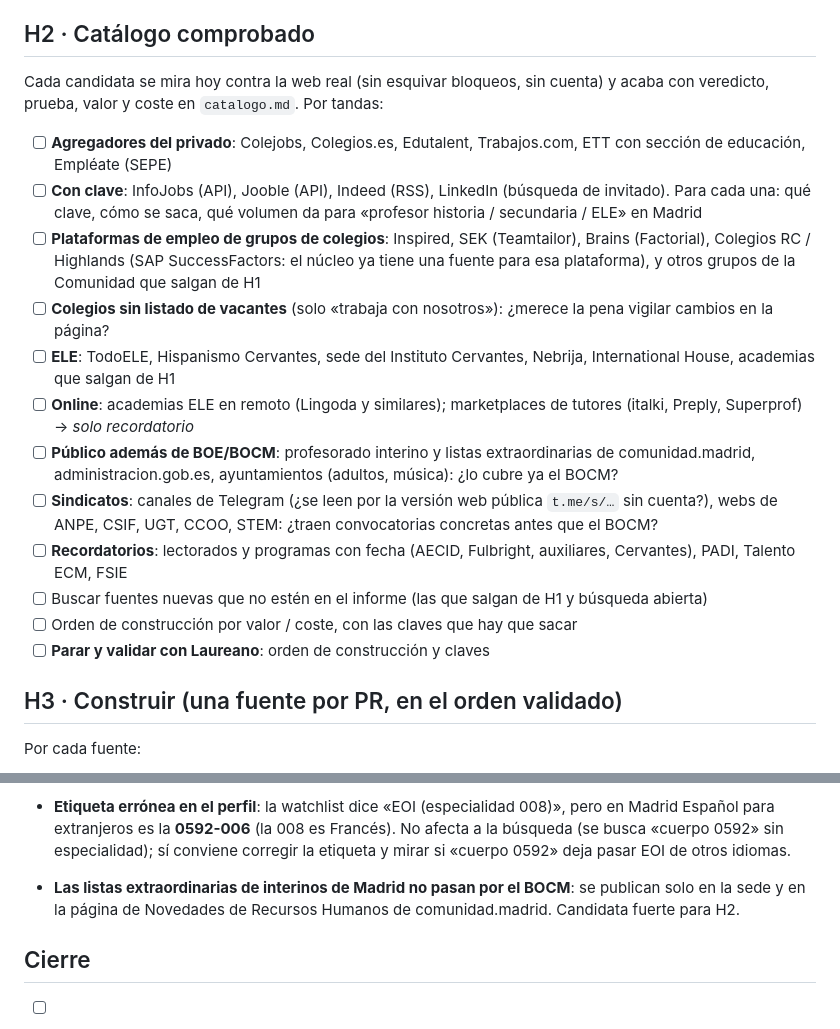
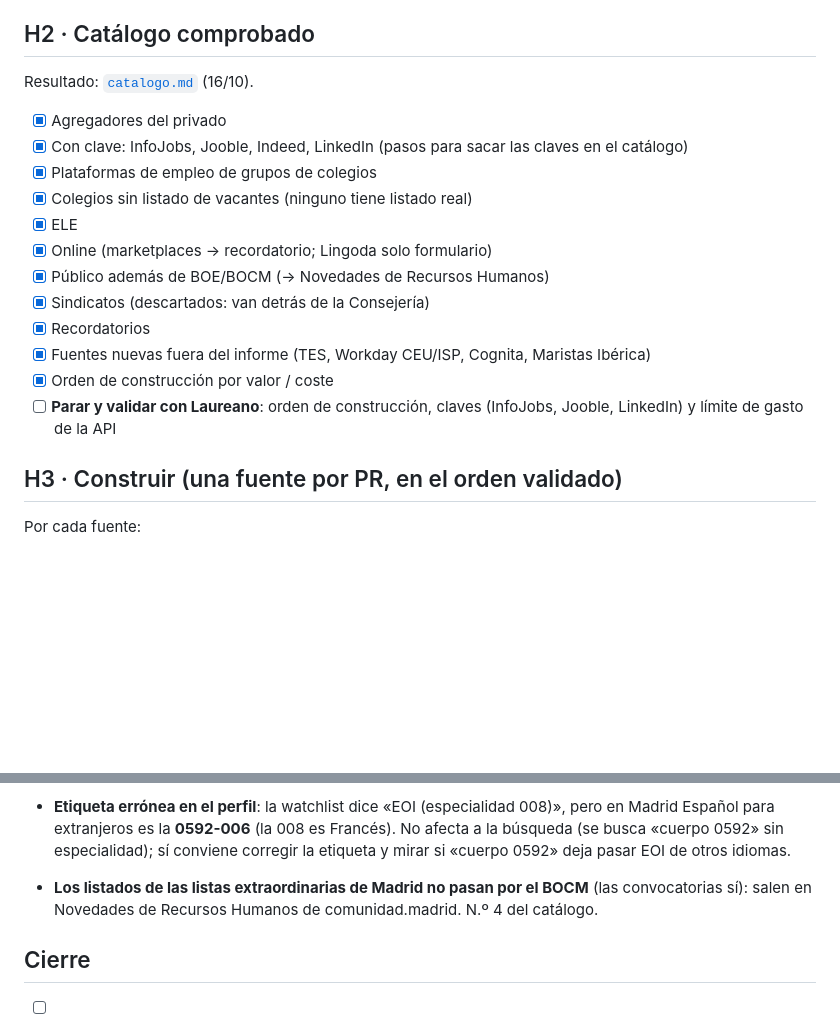
Before and after one commit to tragabytes/vigia-docencia, a Markdown page: specs/001-buscar-fuentes-docencia/tasks.md, 2 parts joined by grey strips. GitHub-like rendering; blank space fills up the shorter version.

Commit message:
spec(001): H2, catálogo comprobado y orden de construcción
Co-Authored-By: Claude Opus 5.5 <noreply@anthropic.com>

```diff
--- a/specs/001-buscar-fuentes-docencia/tasks.md
+++ b/specs/001-buscar-fuentes-docencia/tasks.md
@@ -10,19 +10,19 @@ Spec: [`spec.md`](spec.md). Respuestas de Laureano del 16/10/2026 en la spec.
 - [x] **Parar y validar con Laureano**: validado el 16/10 (mixtas, parte en inglés y ELE en el extranjero valen; respuestas en la spec)
 
 ## H2 · Catálogo comprobado
-Cada candidata se mira hoy contra la web real (sin esquivar bloqueos, sin cuenta) y acaba con veredicto, prueba, valor y coste en `catalogo.md`. Por tandas:
-- [ ] **Agregadores del privado**: Colejobs, Colegios.es, Edutalent, Trabajos.com, ETT con sección de educación, Empléate (SEPE)
-- [ ] **Con clave**: InfoJobs (API), Jooble (API), Indeed (RSS), LinkedIn (búsqueda de invitado). Para cada una: qué clave, cómo se saca, qué volumen da para «profesor historia / secundaria / ELE» en Madrid
-- [ ] **Plataformas de empleo de grupos de colegios**: Inspired, SEK (Teamtailor), Brains (Factorial), Colegios RC / Highlands (SAP SuccessFactors: el núcleo ya tiene una fuente para esa plataforma), y otros grupos de la Comunidad que salgan de H1
-- [ ] **Colegios sin listado de vacantes** (solo «trabaja con nosotros»): ¿merece la pena vigilar cambios en la página?
-- [ ] **ELE**: TodoELE, Hispanismo Cervantes, sede del Instituto Cervantes, Nebrija, International House, academias que salgan de H1
-- [ ] **Online**: academias ELE en remoto (Lingoda y similares); marketplaces de tutores (italki, Preply, Superprof) → *solo recordatorio*
-- [ ] **Público además de BOE/BOCM**: profesorado interino y listas extraordinarias de comunidad.madrid, administracion.gob.es, ayuntamientos (adultos, música): ¿lo cubre ya el BOCM?
-- [ ] **Sindicatos**: canales de Telegram (¿se leen por la versión web pública `t.me/s/…` sin cuenta?), webs de ANPE, CSIF, UGT, CCOO, STEM: ¿traen convocatorias concretas antes que el BOCM?
-- [ ] **Recordatorios**: lectorados y programas con fecha (AECID, Fulbright, auxiliares, Cervantes), PADI, Talento ECM, FSIE
-- [ ] Buscar fuentes nuevas que no estén en el informe (las que salgan de H1 y búsqueda abierta)
-- [ ] Orden de construcción por valor / coste, con las claves que hay que sacar
-- [ ] **Parar y validar con Laureano**: orden de construcción y claves
+Resultado: [`catalogo.md`](catalogo.md) (16/10).
+- [x] Agregadores del privado
+- [x] Con clave: InfoJobs, Jooble, Indeed, LinkedIn (pasos para sacar las claves en el catálogo)
+- [x] Plataformas de empleo de grupos de colegios
+- [x] Colegios sin listado de vacantes (ninguno tiene listado real)
+- [x] ELE
+- [x] Online (marketplaces → recordatorio; Lingoda solo formulario)
+- [x] Público además de BOE/BOCM (→ Novedades de Recursos Humanos)
+- [x] Sindicatos (descartados: van detrás de la Consejería)
+- [x] Recordatorios
+- [x] Fuentes nuevas fuera del informe (TES, Workday CEU/ISP, Cognita, Maristas Ibérica)
+- [x] Orden de construcción por valor / coste
+- [ ] **Parar y validar con Laureano**: orden de construcción, claves (InfoJobs, Jooble, LinkedIn) y límite de gasto de la API
 
 ## H3 · Construir (una fuente por PR, en el orden validado)
 Por cada fuente:
@@ -42,7 +42,7 @@ Cada una lleva, antes de publicar:
 - **Límite de gasto de la API agotado a finales de septiembre** («You have reached your specified API usage limits… 2026-10-01»). Del 22 al 29/09 el enricher no resumió nada: 15 items de docencia y 1 de enfermería siguen sin enriquecer, y por no estar marcados «no relevantes» probablemente llegaron a Telegram sin filtrar. Docencia no tiene workflow de mantenimiento que los reintente. **Afecta a H3**: más fuentes = más llamadas. Pendiente: decidir con Laureano el límite y reintentar esos items.
 
 - **Etiqueta errónea en el perfil**: la watchlist dice «EOI (especialidad 008)», pero en Madrid Español para extranjeros es la **0592-006** (la 008 es Francés). No afecta a la búsqueda (se busca «cuerpo 0592» sin especialidad); sí conviene corregir la etiqueta y mirar si «cuerpo 0592» deja pasar EOI de otros idiomas.
-- **Las listas extraordinarias de interinos de Madrid no pasan por el BOCM**: se publican solo en la sede y en la página de Novedades de Recursos Humanos de comunidad.madrid. Candidata fuerte para H2.
+- **Los listados de las listas extraordinarias de Madrid no pasan por el BOCM** (las convocatorias sí): salen en Novedades de Recursos Humanos de comunidad.madrid. N.º 4 del catálogo.
 
 ## Cierre
 - [ ] Repetir la medida de H1 con las fuentes nuevas: «X de N» antes y después
```
Also changed, not shown: specs/001-buscar-fuentes-docencia/catalogo.md (added, +64 -0 lines), specs/001-buscar-fuentes-docencia/cobertura.md (+2 -2 lines).
